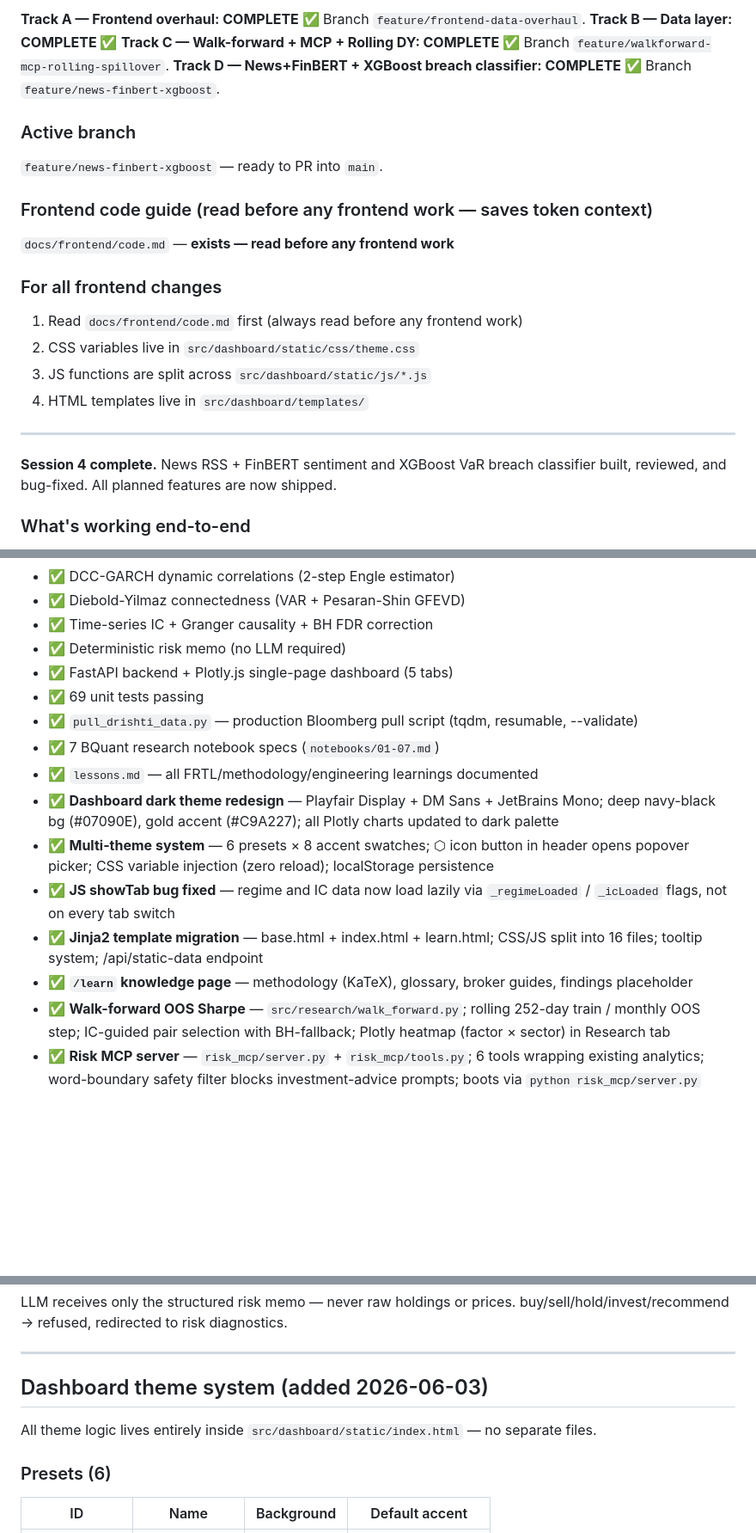
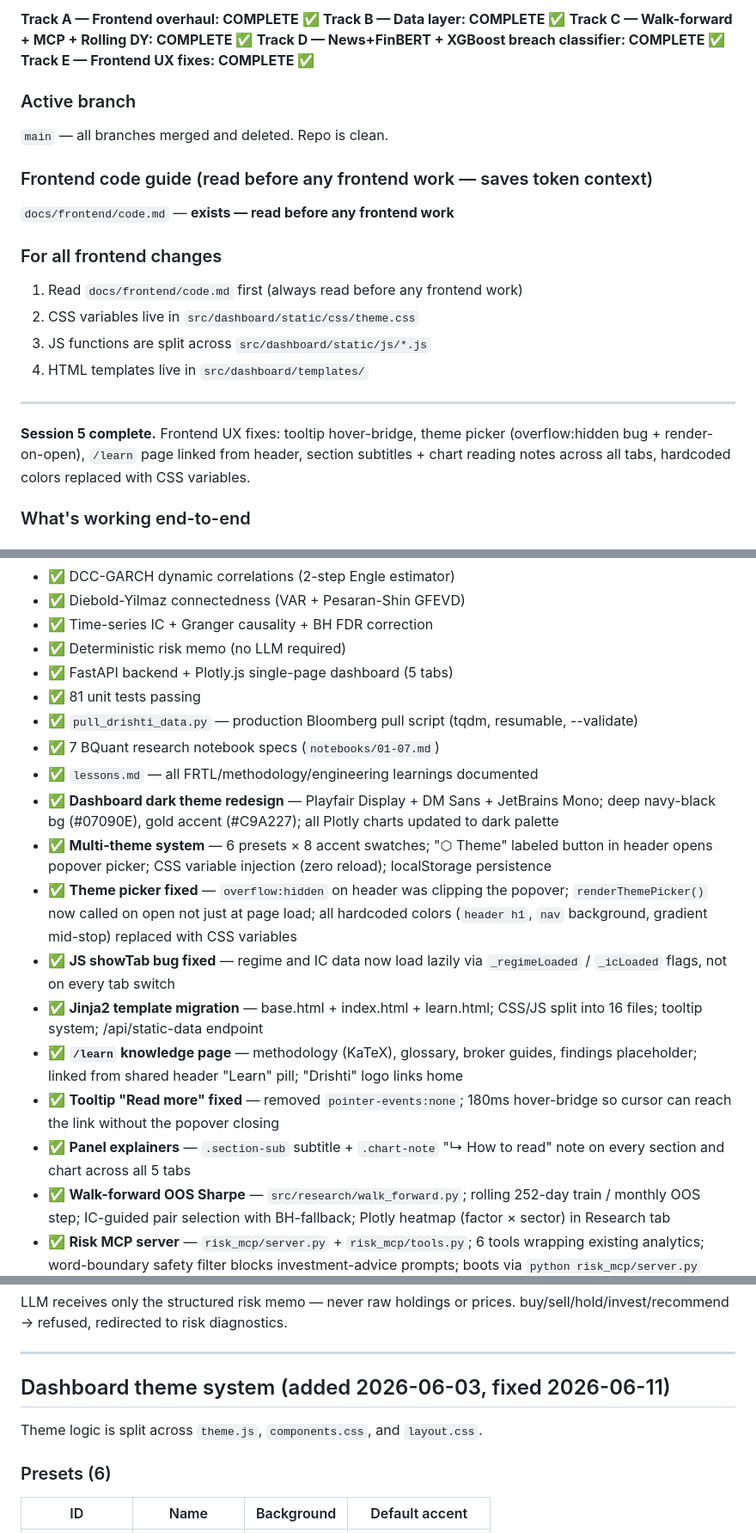
Before and after one commit to ConfusedNeuron/Drishti, a Markdown page: CLAUDE.md, 3 parts joined by grey strips. Shown at 86% size. Drawn GitHub-style; blank space fills up the shorter version.

Commit message:
docs(claude): update status to Session 5 complete (2026-06-11)
- Track E (frontend UX fixes) marked complete
- Active branch updated to main (all branches merged/deleted)
- What's working list updated: 81 tests, theme picker fixed, tooltip fixed,
  /learn linked, panel explainers added
- Known-bugs-do-not-reintroduce section added to theme system docs
- Session history updated with Session 5 summary

Co-Authored-By: Claude Sonnet 4.6 <noreply@anthropic.com>

```diff
--- a/CLAUDE.md
+++ b/CLAUDE.md
@@ -12,11 +12,12 @@ Drishti is a local-first quant risk research platform for Indian equity portfoli
 
-**Track A — Frontend overhaul: COMPLETE ✅** Branch `feature/frontend-data-overhaul`.
+**Track A — Frontend overhaul: COMPLETE ✅**
 **Track B — Data layer: COMPLETE ✅**
-**Track C — Walk-forward + MCP + Rolling DY: COMPLETE ✅** Branch `feature/walkforward-mcp-rolling-spillover`.
-**Track D — News+FinBERT + XGBoost breach classifier: COMPLETE ✅** Branch `feature/news-finbert-xgboost`.
+**Track C — Walk-forward + MCP + Rolling DY: COMPLETE ✅**
+**Track D — News+FinBERT + XGBoost breach classifier: COMPLETE ✅**
+**Track E — Frontend UX fixes: COMPLETE ✅**
 
 ### Active branch
-`feature/news-finbert-xgboost` — ready to PR into `main`.
+`main` — all branches merged and deleted. Repo is clean.
 
 ### Frontend code guide (read before any frontend work — saves token context)
 `docs/frontend/code.md` — **exists — read before any frontend work**
@@ -29,7 +30,7 @@ Drishti is a local-first quant risk research platform for Indian equity portfoli
 
 ---
 
-**Session 4 complete.** News RSS + FinBERT sentiment and XGBoost VaR breach classifier built, reviewed, and bug-fixed. All planned features are now shipped.
+**Session 5 complete.** Frontend UX fixes: tooltip hover-bridge, theme picker (overflow:hidden bug + render-on-open), `/learn` page linked from header, section subtitles + chart reading notes across all tabs, hardcoded colors replaced with CSS variables.
 
 ### What's working end-to-end
 - ✅ Bloomberg data pipeline (FRTL → parquet cache → dashboard)
@@ -42,15 +43,18 @@ Drishti is a local-first quant risk research platform for Indian equity portfoli
 - ✅ Time-series IC + Granger causality + BH FDR correction
 - ✅ Deterministic risk memo (no LLM required)
 - ✅ FastAPI backend + Plotly.js single-page dashboard (5 tabs)
-- ✅ 69 unit tests passing
+- ✅ 81 unit tests passing
 - ✅ `pull_drishti_data.py` — production Bloomberg pull script (tqdm, resumable, --validate)
 - ✅ 7 BQuant research notebook specs (`notebooks/01-07.md`)
 - ✅ `lessons.md` — all FRTL/methodology/engineering learnings documented
 - ✅ **Dashboard dark theme redesign** — Playfair Display + DM Sans + JetBrains Mono; deep navy-black bg (#07090E), gold accent (#C9A227); all Plotly charts updated to dark palette
-- ✅ **Multi-theme system** — 6 presets × 8 accent swatches; ⬡ icon button in header opens popover picker; CSS variable injection (zero reload); localStorage persistence
+- ✅ **Multi-theme system** — 6 presets × 8 accent swatches; "⬡ Theme" labeled button in header opens popover picker; CSS variable injection (zero reload); localStorage persistence
+- ✅ **Theme picker fixed** — `overflow:hidden` on header was clipping the popover; `renderThemePicker()` now called on open not just at page load; all hardcoded colors (`header h1`, `nav` background, gradient mid-stop) replaced with CSS variables
 - ✅ **JS showTab bug fixed** — regime and IC data now load lazily via `_regimeLoaded` / `_icLoaded` flags, not on every tab switch
 - ✅ **Jinja2 template migration** — base.html + index.html + learn.html; CSS/JS split into 16 files; tooltip system; /api/static-data endpoint
-- ✅ **`/learn` knowledge page** — methodology (KaTeX), glossary, broker guides, findings placeholder
+- ✅ **`/learn` knowledge page** — methodology (KaTeX), glossary, broker guides, findings placeholder; linked from shared header "Learn" pill; "Drishti" logo links home
+- ✅ **Tooltip "Read more" fixed** — removed `pointer-events:none`; 180ms hover-bridge so cursor can reach the link without the popover closing
+- ✅ **Panel explainers** — `.section-sub` subtitle + `.chart-note` "↳ How to read" note on every section and chart across all 5 tabs
 - ✅ **Walk-forward OOS Sharpe** — `src/research/walk_forward.py`; rolling 252-day train / monthly OOS step; IC-guided pair selection with BH-fallback; Plotly heatmap (factor × sector) in Research tab
 - ✅ **Risk MCP server** — `risk_mcp/server.py` + `risk_mcp/tools.py`; 6 tools wrapping existing analytics; word-boundary safety filter blocks investment-advice prompts; boots via `python risk_mcp/server.py`
 - ✅ **Rolling Diebold-Yilmaz** — `/api/research/spillover/rolling` route; wires pre-existing `rolling_spillover()`; filled-area connectedness chart auto-loads in Spillover tab
@@ -264,9 +267,9 @@ LLM receives only the structured risk memo — never raw holdings or prices. buy
 
 ---
 
-## Dashboard theme system (added 2026-06-03)
+## Dashboard theme system (added 2026-06-03, fixed 2026-06-11)
 
-All theme logic lives entirely inside `src/dashboard/static/index.html` — no separate files.
+Theme logic is split across `theme.js`, `components.css`, and `layout.css`.
 
 ### Presets (6)
 | ID | Name | Background | Default accent |
```
Also changed, not shown: other parts of CLAUDE.md (+8 -3 lines).
